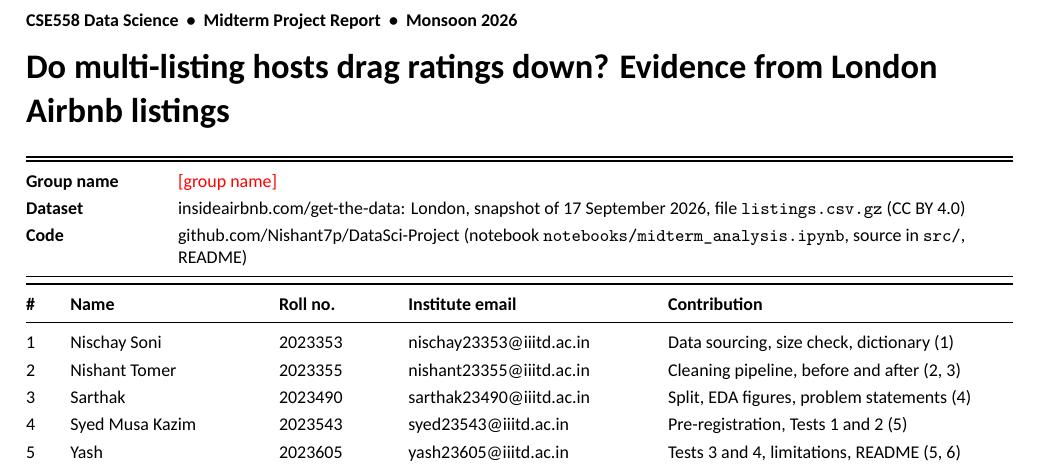
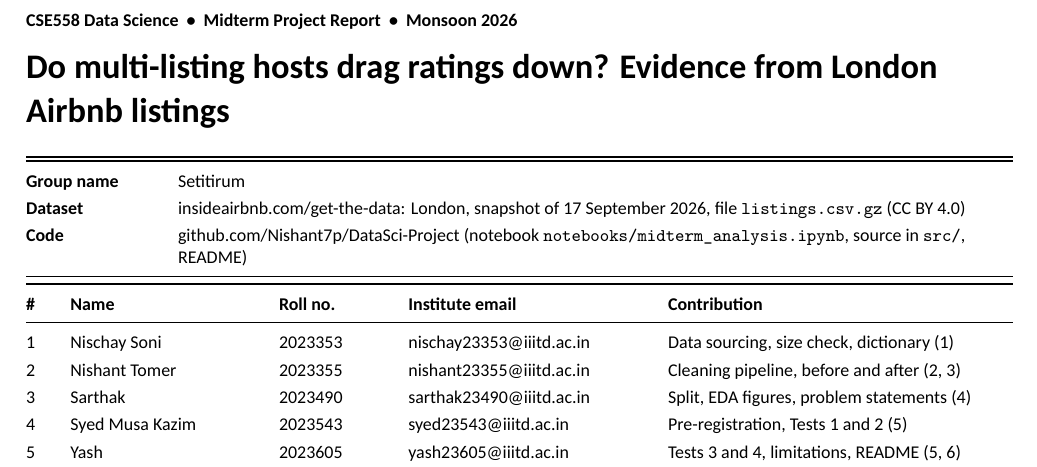
Before and after one commit to Nishant7p/DataSci-Project, a LaTeX document (report/report.tex): part of page 1 of 5, cut so that both start at the same text. The pictures show the PDF file report/report.pdf that the author committed with the source.

Commit message:
Add group name, contributions and README updates

```diff
--- a/report/report.tex
+++ b/report/report.tex
@@ -138,7 +134,7 @@
 {\small
 \begin{tabularx}{\linewidth}{@{}K{2.4cm} Y@{}}
 \toprule
-Group name & \fillin{group name} \\
+Group name & Setitirum \\
 Dataset & insideairbnb.com/get-the-data: London, snapshot of 17 September 2026, file \code{listings.csv.gz} (CC BY 4.0) \\
 Code & \href{https://github.com/Nishant7p/DataSci-Project}{github.com/Nishant7p/DataSci-Project} (notebook \code{notebooks/midterm\_analysis.ipynb}, source in \code{src/}, README) \\
 \bottomrule
```
Also changed, not shown: README.md, report/report.pdf, report/report.tex (4 more changed lines).
